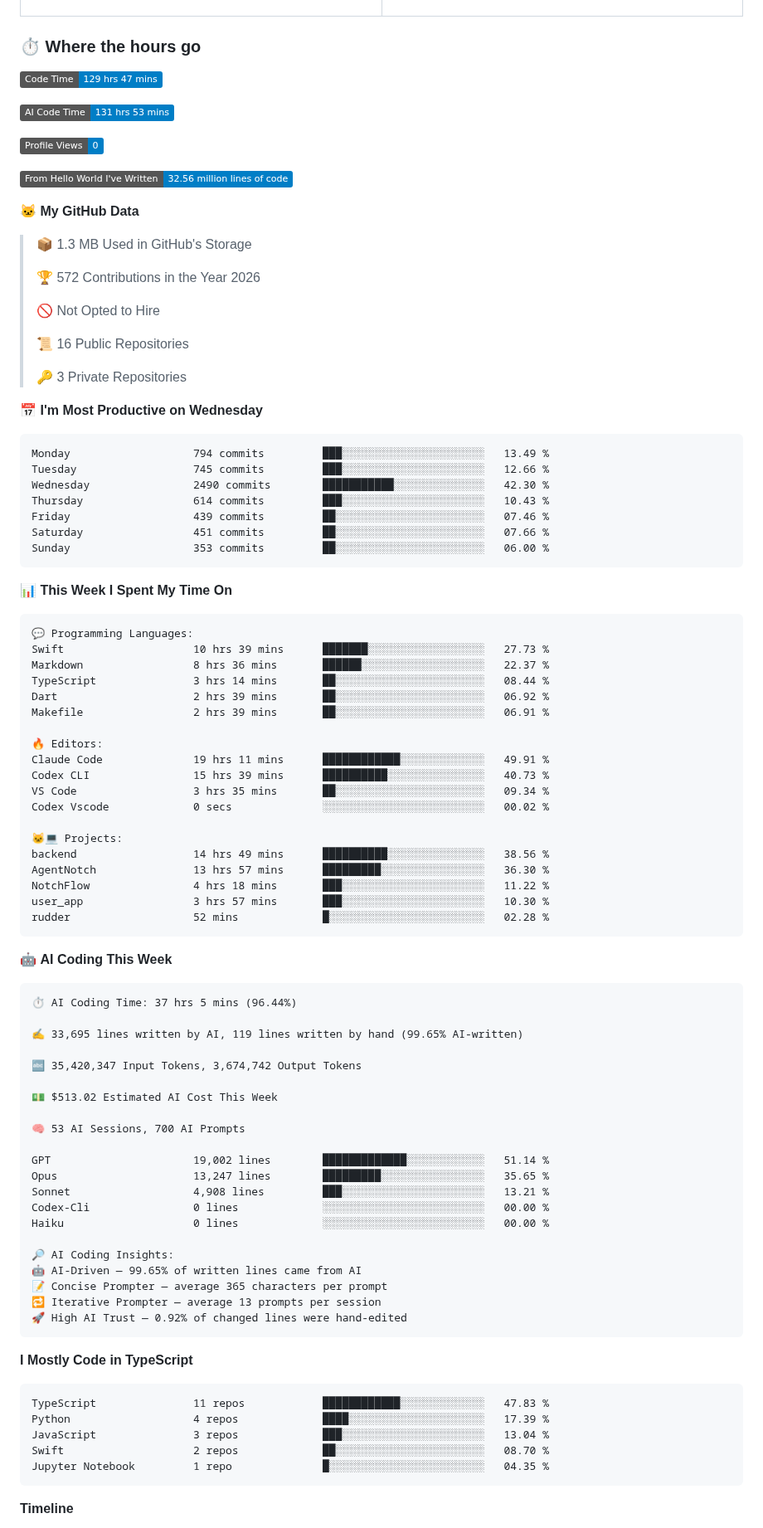
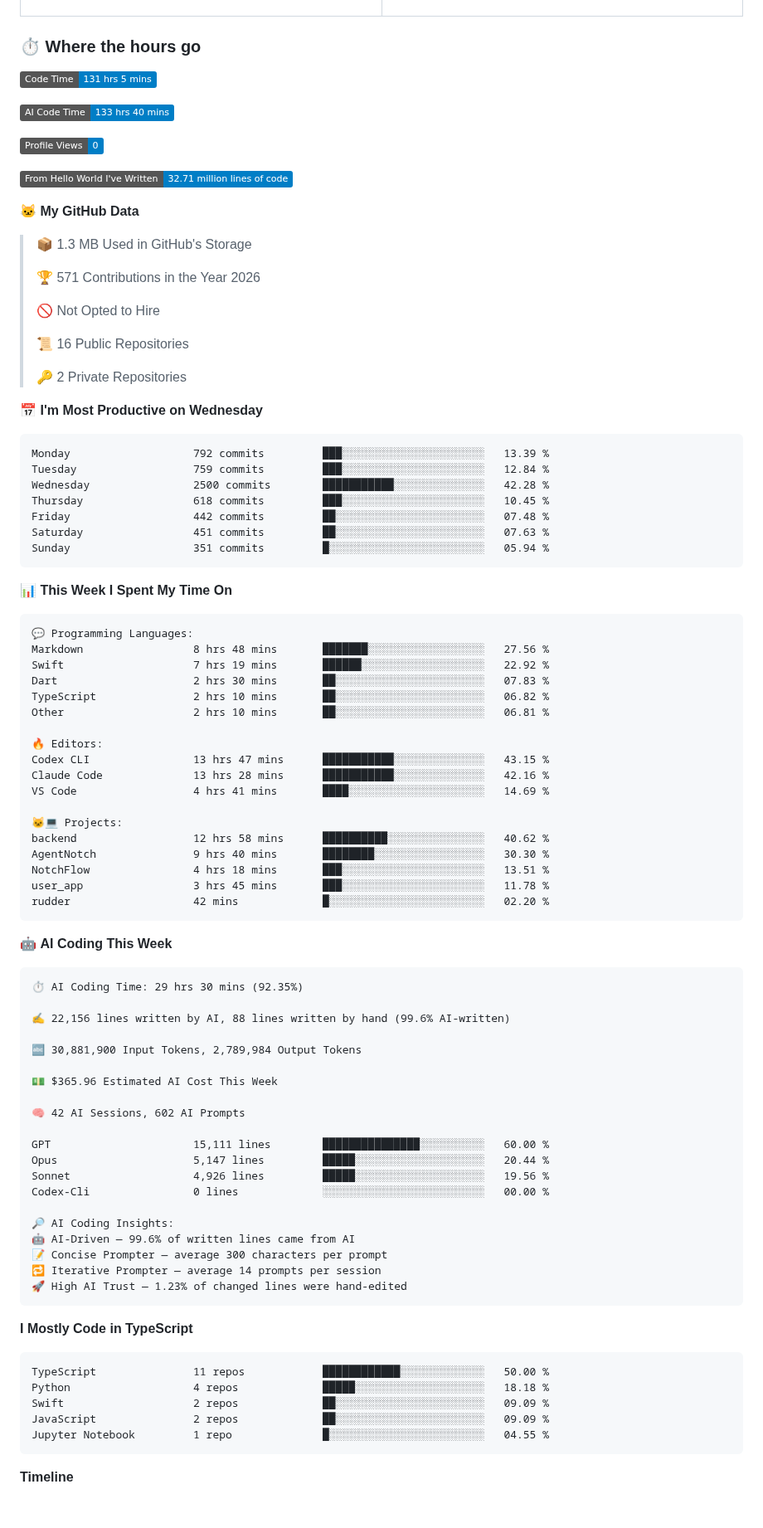
Before and after one commit to sidhxntt/sidhxntt, a Markdown page: README.md, the part around one of its changes. Shown at 83% size. Rendered like a GitHub page; badges without logos; blank space fills up the shorter version.

Commit message:
chore: update WakaTime stats [skip ci]

````diff
--- a/README.md
+++ b/README.md
@@ -131,36 +131,36 @@ So, don't wait up—because I'm on my way.
 ### ⏱️ Where the hours go
 
 <!--START_SECTION:waka-->
-![Code Time](http://img.shields.io/badge/Code%20Time-129%20hrs%2047%20mins-blue?style=flat)
+![Code Time](http://img.shields.io/badge/Code%20Time-131%20hrs%205%20mins-blue?style=flat)
 
-![AI Code Time](http://img.shields.io/badge/AI%20Code%20Time-131%20hrs%2053%20mins-blue?style=flat)
+![AI Code Time](http://img.shields.io/badge/AI%20Code%20Time-133%20hrs%2040%20mins-blue?style=flat)
 
 ![Profile Views](http://img.shields.io/badge/Profile%20Views-0-blue?style=flat)
 
-![Lines of code](https://img.shields.io/badge/From%20Hello%20World%20I%27ve%20Written-32.56%20million%20lines%20of%20code-blue?style=flat)
+![Lines of code](https://img.shields.io/badge/From%20Hello%20World%20I%27ve%20Written-32.71%20million%20lines%20of%20code-blue?style=flat)
 
 **🐱 My GitHub Data**
 
 > 📦 1.3 MB Used in GitHub's Storage
  >
-> 🏆 572 Contributions in the Year 2026
+> 🏆 571 Contributions in the Year 2026
  >
 > 🚫 Not Opted to Hire
  >
 > 📜 16 Public Repositories
  >
-> 🔑 3 Private Repositories
+> 🔑 2 Private Repositories
  >
 📅 **I'm Most Productive on Wednesday**
 
 ```text
-Monday                   794 commits         ███░░░░░░░░░░░░░░░░░░░░░░   13.49 %
-Tuesday                  745 commits         ███░░░░░░░░░░░░░░░░░░░░░░   12.66 %
-Wednesday                2490 commits        ███████████░░░░░░░░░░░░░░   42.30 %
-Thursday                 614 commits         ███░░░░░░░░░░░░░░░░░░░░░░   10.43 %
-Friday                   439 commits         ██░░░░░░░░░░░░░░░░░░░░░░░   07.46 %
-Saturday                 451 commits         ██░░░░░░░░░░░░░░░░░░░░░░░   07.66 %
-Sunday                   353 commits         ██░░░░░░░░░░░░░░░░░░░░░░░   06.00 %
+Monday                   792 commits         ███░░░░░░░░░░░░░░░░░░░░░░   13.39 %
+Tuesday                  759 commits         ███░░░░░░░░░░░░░░░░░░░░░░   12.84 %
+Wednesday                2500 commits        ███████████░░░░░░░░░░░░░░   42.28 %
+Thursday                 618 commits         ███░░░░░░░░░░░░░░░░░░░░░░   10.45 %
+Friday                   442 commits         ██░░░░░░░░░░░░░░░░░░░░░░░   07.48 %
+Saturday                 451 commits         ██░░░░░░░░░░░░░░░░░░░░░░░   07.63 %
+Sunday                   351 commits         █░░░░░░░░░░░░░░░░░░░░░░░░   05.94 %
 ```
 
 
@@ -168,60 +168,58 @@ Sunday                   353 commits         ██░░░░░░░░░
 
 ```text
 💬 Programming Languages:
-Swift                    10 hrs 39 mins      ███████░░░░░░░░░░░░░░░░░░   27.73 %
-Markdown                 8 hrs 36 mins       ██████░░░░░░░░░░░░░░░░░░░   22.37 %
-TypeScript               3 hrs 14 mins       ██░░░░░░░░░░░░░░░░░░░░░░░   08.44 %
-Dart                     2 hrs 39 mins       ██░░░░░░░░░░░░░░░░░░░░░░░   06.92 %
-Makefile                 2 hrs 39 mins       ██░░░░░░░░░░░░░░░░░░░░░░░   06.91 %
+Markdown                 8 hrs 48 mins       ███████░░░░░░░░░░░░░░░░░░   27.56 %
+Swift                    7 hrs 19 mins       ██████░░░░░░░░░░░░░░░░░░░   22.92 %
+Dart                     2 hrs 30 mins       ██░░░░░░░░░░░░░░░░░░░░░░░   07.83 %
+TypeScript               2 hrs 10 mins       ██░░░░░░░░░░░░░░░░░░░░░░░   06.82 %
+Other                    2 hrs 10 mins       ██░░░░░░░░░░░░░░░░░░░░░░░   06.81 %
 
 🔥 Editors:
-Claude Code              19 hrs 11 mins      ████████████░░░░░░░░░░░░░   49.91 %
-Codex CLI                15 hrs 39 mins      ██████████░░░░░░░░░░░░░░░   40.73 %
-VS Code                  3 hrs 35 mins       ██░░░░░░░░░░░░░░░░░░░░░░░   09.34 %
-Codex Vscode             0 secs              ░░░░░░░░░░░░░░░░░░░░░░░░░   00.02 %
+Codex CLI                13 hrs 47 mins      ███████████░░░░░░░░░░░░░░   43.15 %
+Claude Code              13 hrs 28 mins      ███████████░░░░░░░░░░░░░░   42.16 %
+VS Code                  4 hrs 41 mins       ████░░░░░░░░░░░░░░░░░░░░░   14.69 %
 
 🐱‍💻 Projects:
-backend                  14 hrs 49 mins      ██████████░░░░░░░░░░░░░░░   38.56 %
-AgentNotch               13 hrs 57 mins      █████████░░░░░░░░░░░░░░░░   36.30 %
-NotchFlow                4 hrs 18 mins       ███░░░░░░░░░░░░░░░░░░░░░░   11.22 %
-user_app                 3 hrs 57 mins       ███░░░░░░░░░░░░░░░░░░░░░░   10.30 %
-rudder                   52 mins             █░░░░░░░░░░░░░░░░░░░░░░░░   02.28 %
+backend                  12 hrs 58 mins      ██████████░░░░░░░░░░░░░░░   40.62 %
+AgentNotch               9 hrs 40 mins       ████████░░░░░░░░░░░░░░░░░   30.30 %
+NotchFlow                4 hrs 18 mins       ███░░░░░░░░░░░░░░░░░░░░░░   13.51 %
+user_app                 3 hrs 45 mins       ███░░░░░░░░░░░░░░░░░░░░░░   11.78 %
+rudder                   42 mins             █░░░░░░░░░░░░░░░░░░░░░░░░   02.20 %
 ```
 
 🤖 **AI Coding This Week**
 
 ```text
-⏱ AI Coding Time: 37 hrs 5 mins (96.44%)
+⏱ AI Coding Time: 29 hrs 30 mins (92.35%)
 
-✍️ 33,695 lines written by AI, 119 lines written by hand (99.65% AI-written)
+✍️ 22,156 lines written by AI, 88 lines written by hand (99.6% AI-written)
 
-🔤 35,420,347 Input Tokens, 3,674,742 Output Tokens
+🔤 30,881,900 Input Tokens, 2,789,984 Output Tokens
 
-💵 $513.02 Estimated AI Cost This Week
+💵 $365.96 Estimated AI Cost This Week
 
-🧠 53 AI Sessions, 700 AI Prompts
+🧠 42 AI Sessions, 602 AI Prompts
 
-GPT                      19,002 lines        █████████████░░░░░░░░░░░░   51.14 %
-Opus                     13,247 lines        █████████░░░░░░░░░░░░░░░░   35.65 %
-Sonnet                   4,908 lines         ███░░░░░░░░░░░░░░░░░░░░░░   13.21 %
+GPT                      15,111 lines        ███████████████░░░░░░░░░░   60.00 %
+Opus                     5,147 lines         █████░░░░░░░░░░░░░░░░░░░░   20.44 %
+Sonnet                   4,926 lines         █████░░░░░░░░░░░░░░░░░░░░   19.56 %
 Codex-Cli                0 lines             ░░░░░░░░░░░░░░░░░░░░░░░░░   00.00 %
-Haiku                    0 lines             ░░░░░░░░░░░░░░░░░░░░░░░░░   00.00 %
 
 🔎 AI Coding Insights:
-🤖 AI-Driven — 99.65% of written lines came from AI
-📝 Concise Prompter — average 365 characters per prompt
-🔁 Iterative Prompter — average 13 prompts per session
-🚀 High AI Trust — 0.92% of changed lines were hand-edited
+🤖 AI-Driven — 99.6% of written lines came from AI
+📝 Concise Prompter — average 300 characters per prompt
+🔁 Iterative Prompter — average 14 prompts per session
+🚀 High AI Trust — 1.23% of changed lines were hand-edited
 ```
 
 **I Mostly Code in TypeScript**
 
 ```text
-TypeScript               11 repos            ████████████░░░░░░░░░░░░░   47.83 %
-Python                   4 repos             ████░░░░░░░░░░░░░░░░░░░░░   17.39 %
-JavaScript               3 repos             ███░░░░░░░░░░░░░░░░░░░░░░   13.04 %
-Swift                    2 repos             ██░░░░░░░░░░░░░░░░░░░░░░░   08.70 %
-Jupyter Notebook         1 repo              █░░░░░░░░░░░░░░░░░░░░░░░░   04.35 %
+TypeScript               11 repos            ████████████░░░░░░░░░░░░░   50.00 %
+Python                   4 repos             █████░░░░░░░░░░░░░░░░░░░░   18.18 %
+Swift                    2 repos             ██░░░░░░░░░░░░░░░░░░░░░░░   09.09 %
+JavaScript               2 repos             ██░░░░░░░░░░░░░░░░░░░░░░░   09.09 %
+Jupyter Notebook         1 repo              █░░░░░░░░░░░░░░░░░░░░░░░░   04.55 %
 ```
 
 
````
Also changed, not shown: other parts of README.md (+1 -1 lines), assets/bar_graph.png.
